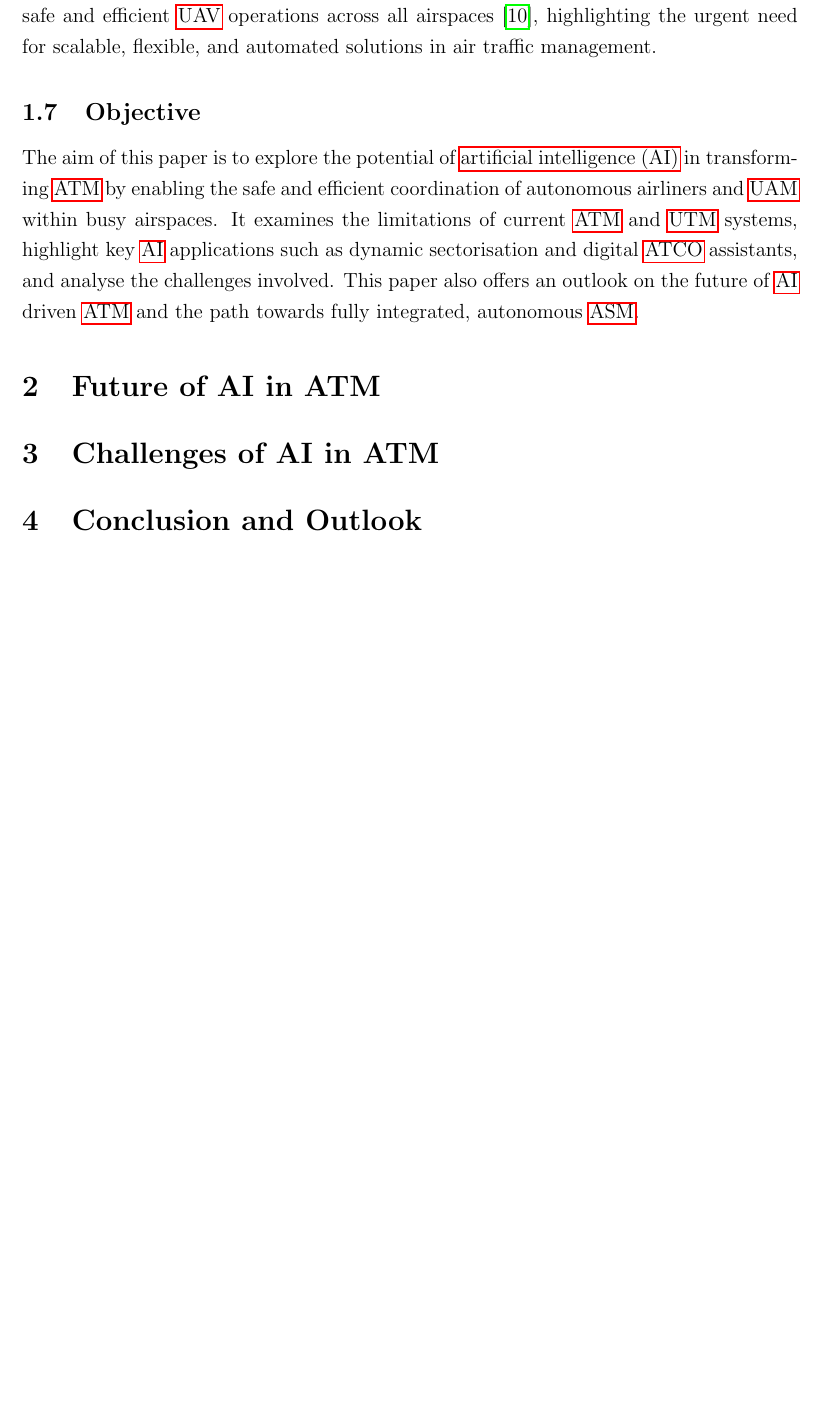
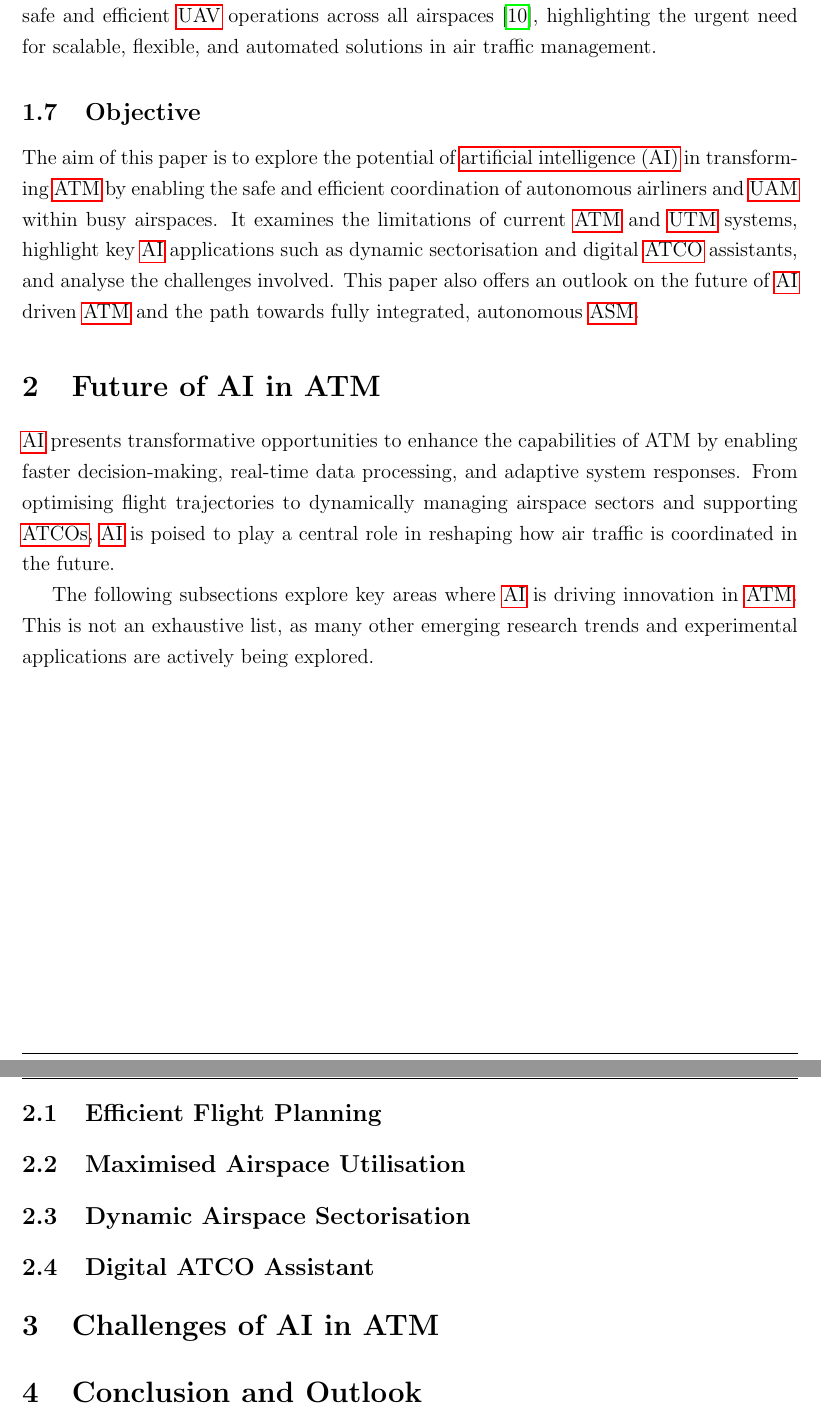
Before and after one commit to jdai01/seminar, a LaTeX document (report.tex, which reads 2_Future/digital-atco-assistant.tex, 2_Future/dynamic-airspace-sectorisation.tex, 2_Future/efficient-flight-planning.tex): part of page 8 of 10 before the commit and two parts of pages 8 and 9 of 11 after it, the two joined at a grey line, cut so that both start at the same text, the shorter picture padded with empty space. Compiled offline with pdfLaTeX.

Commit message:
future: structure added

```diff
--- /dev/null
+++ b/2_Future/digital-atco-assistant.tex
@@ -0,0 +1 @@
+\subsection{Digital ATCO Assistant}
--- /dev/null
+++ b/2_Future/dynamic-airspace-sectorisation.tex
@@ -0,0 +1 @@
+\subsection{Dynamic Airspace Sectorisation}
--- /dev/null
+++ b/2_Future/efficient-flight-planning.tex
@@ -0,0 +1 @@
+\subsection{Efficient Flight Planning}
--- a/2_Future/main.tex
+++ b/2_Future/main.tex
@@ -1 +1,12 @@
 \section{Future of AI in ATM}
+
+\Gls{AI} presents transformative opportunities to enhance the capabilities of ATM by enabling faster decision-making, real-time data processing, and adaptive system responses.
+From optimising flight trajectories to dynamically managing airspace sectors and supporting \glspl{ATCO}, \gls{AI} is poised to play a central role in reshaping how air traffic is coordinated in the future.
+
+The following subsections explore key areas where \gls{AI} is driving innovation in \gls{ATM}.
+This is not an exhaustive list, as many other emerging research trends and experimental applications are actively being explored.
+
+\input{2_Future/efficient-flight-planning.tex}
+\input{2_Future/maximised-airspace-utilisation.tex}
+\input{2_Future/dynamic-airspace-sectorisation.tex}
+\input{2_Future/digital-atco-assistant.tex}
--- /dev/null
+++ b/2_Future/maximised-airspace-utilisation.tex
@@ -0,0 +1 @@
+\subsection{Maximised Airspace Utilisation}
```
Also changed, not shown: report.pdf.
